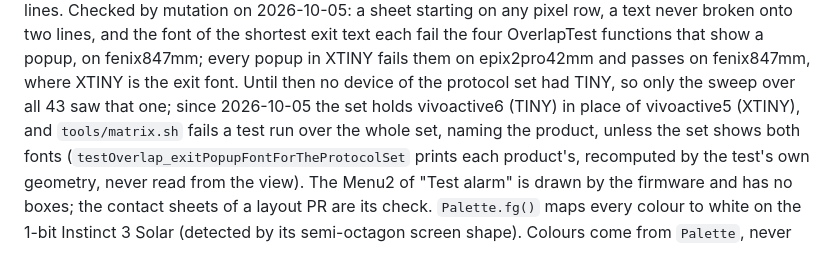
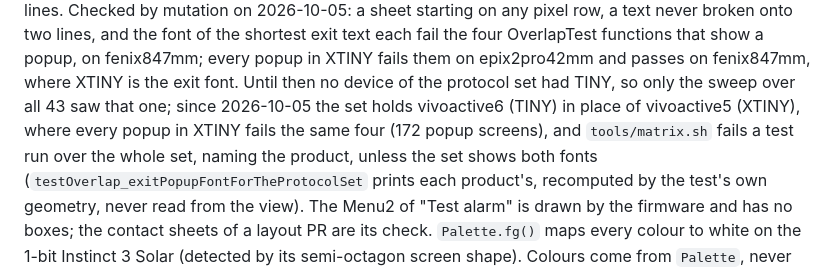
Before and after one commit to dangodavid/garmin-powernap-autowake, a Markdown page: CLAUDE.md, the part around the change. Rendered like a GitHub page.

```diff
--- a/CLAUDE.md
+++ b/CLAUDE.md
@@ -801,7 +801,8 @@ that show a popup, on fenix847mm; every popup in XTINY fails them on
 epix2pro42mm and passes on fenix847mm, where XTINY is the exit font. Until
 then no device of the protocol set had TINY, so only the sweep over all 43
 saw that one; since 2026-10-05 the set holds vivoactive6 (TINY) in place of
-vivoactive5 (XTINY), and `tools/matrix.sh` fails a test run over the whole
+vivoactive5 (XTINY), where every popup in XTINY fails the same four
+(172 popup screens), and `tools/matrix.sh` fails a test run over the whole
 set, naming the product, unless the set shows both fonts
 (`testOverlap_exitPopupFontForTheProtocolSet` prints each product's,
 recomputed by the test's own geometry, never read from the view). The
```
Also changed, not shown: CONTRIBUTING.md (+6 -5 lines).
